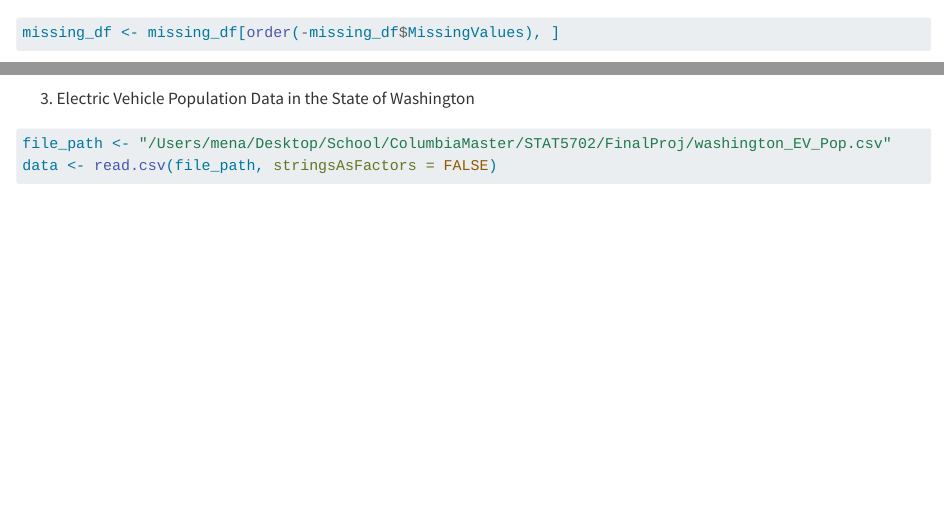
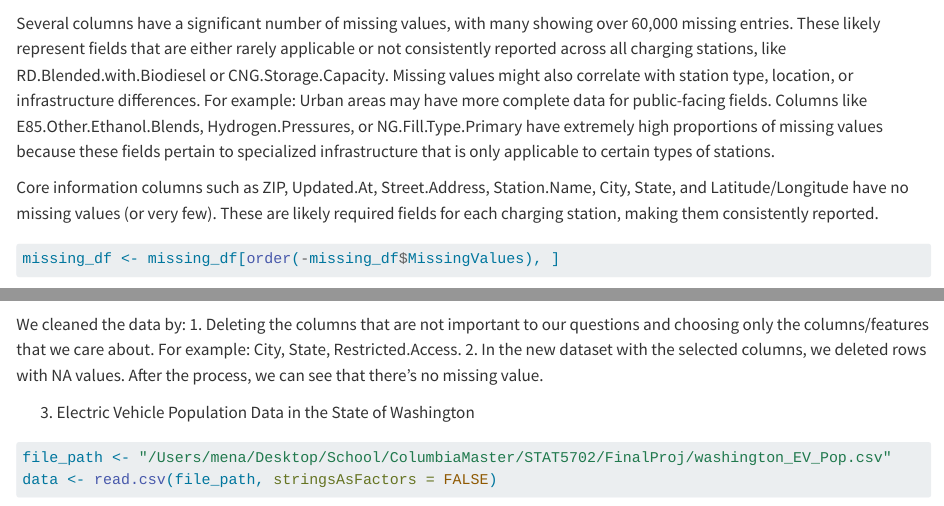
Before and after one commit to YueMenaYang/EDAVFinalProj, a Quarto document (data.qmd): the page in a window 1100 px wide, from 3330 px down, and a second part further down, joined at a grey line. Rendered offline with R 4.5, knitr and Pandoc in place of Quarto, with nearby package versions; some code elsewhere in the file could not run offline; long lines of code are wrapped.

Commit message:
Update missing value analysis

````diff
--- a/data.qmd
+++ b/data.qmd
@@ -97,6 +97,11 @@ ggplot(missing_df, aes(x = reorder(Column, -MissingValues), y = MissingValues))
   ) +
   theme_minimal()
 ```
+Several columns have a significant number of missing values, with many showing over 60,000 missing entries. These likely represent fields that are either rarely applicable or not consistently reported across all charging stations, like RD.Blended.with.Biodiesel or CNG.Storage.Capacity.
+Missing values might also correlate with station type, location, or infrastructure differences. For example:
+Urban areas may have more complete data for public-facing fields. Columns like E85.Other.Ethanol.Blends, Hydrogen.Pressures, or NG.Fill.Type.Primary have extremely high proportions of missing values because these fields pertain to specialized infrastructure that is only applicable to certain types of stations.
+
+Core information columns such as ZIP, Updated.At, Street.Address, Station.Name, City, State, and Latitude/Longitude have no missing values (or very few). These are likely required fields for each charging station, making them consistently reported.
 
 ```{r}
 missing_df <- missing_df[order(-missing_df$MissingValues), ]
@@ -123,6 +128,11 @@ ggplot(missing_df, aes(x = reorder(Column, -MissingValues), y = MissingValues))
   theme_minimal()
 ```
 
+We cleaned the data by:
+1. Deleting the columns that are not important to our questions and choosing only the columns/features that we care about. For example: City, State, Restricted.Access.
+2. In the new dataset with the selected columns, we deleted rows with NA values.
+After the process, we can see that there's no missing value.
+
 3. Electric Vehicle Population Data in the State of Washington
 ```{r}
 file_path <- "/Users/mena/Desktop/School/ColumbiaMaster/STAT5702/FinalProj/washington_EV_Pop.csv"
````
Also changed, not shown: docs/search.json, data.qmd (9 more changed lines), 1 other file.
